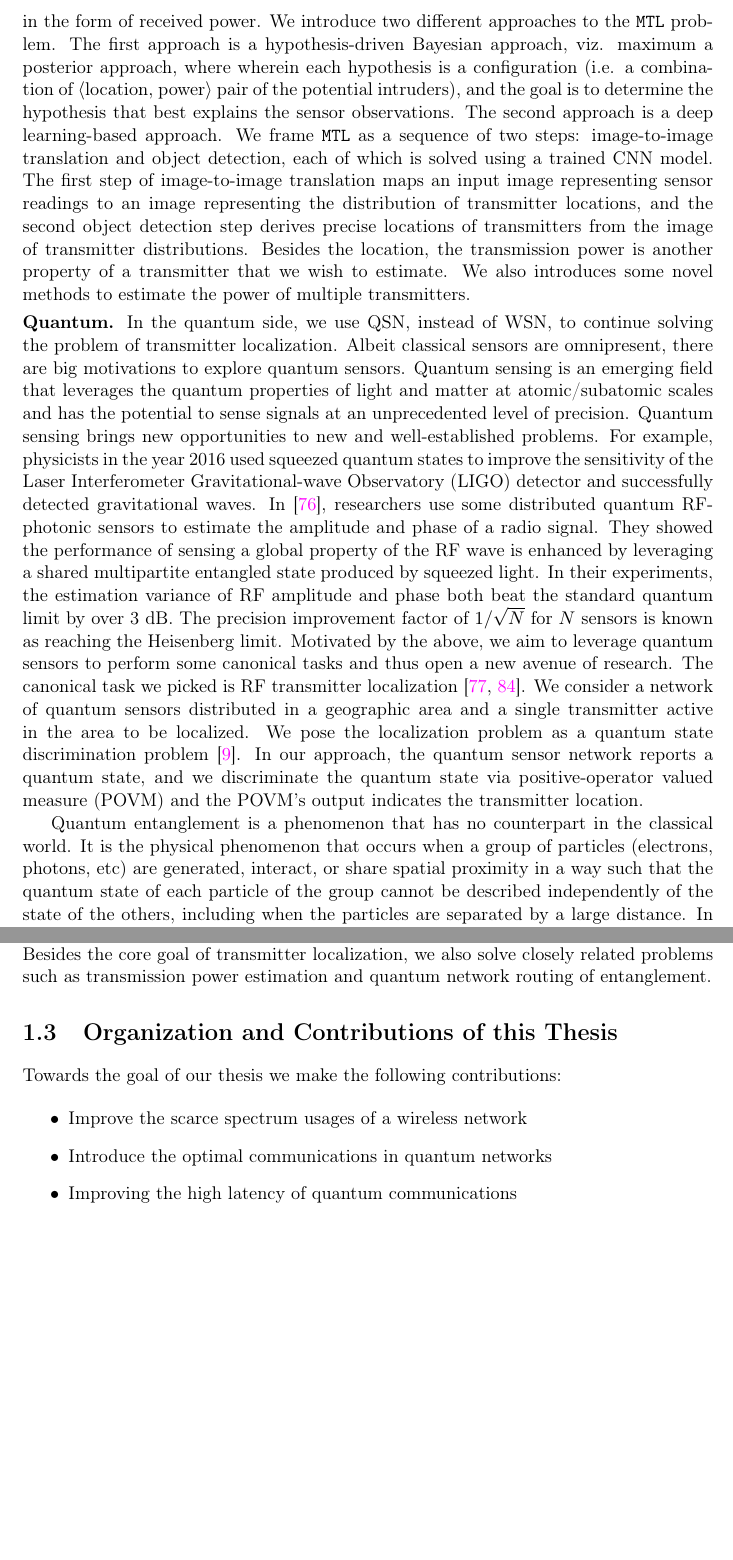
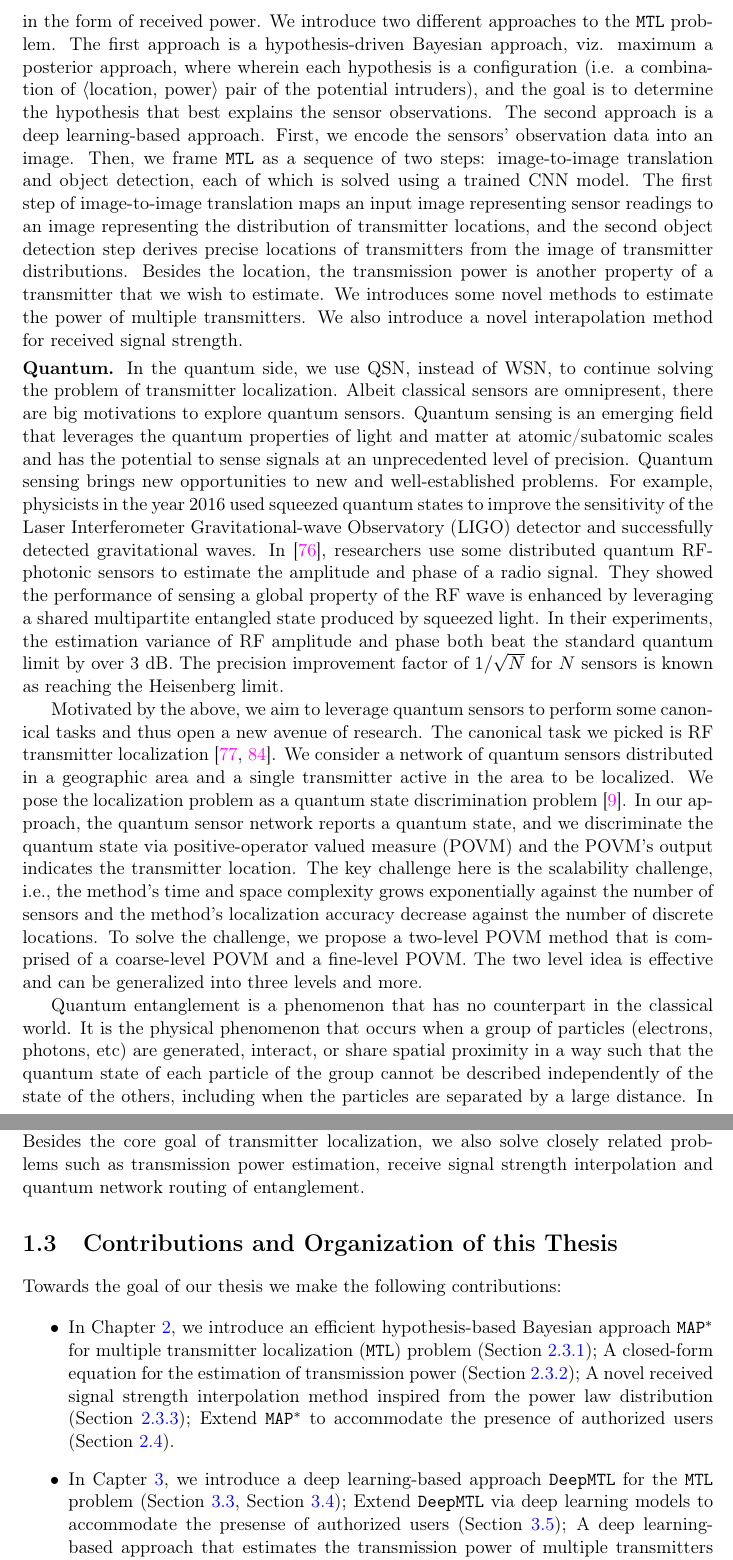
Before and after one commit to caitaozhan/phd.thesis, a LaTeX thesis (main.tex, which reads introduction.tex): two parts of pages 13 and 14 of 88 before the commit and two parts of pages 13 and 14 of 90 after it, joined at a grey line, cut so that both start at the same text, the shorter picture padded with empty space. Compiled offline with pdfLaTeX.

Commit message:
update introduction and minor stuffs

```diff
--- a/introduction.tex
+++ b/introduction.tex
@@ -39,13 +39,16 @@ We introduce two different approaches to the \mtl problem.
 The first approach is a hypothesis-driven Bayesian approach, viz. maximum a posterior approach, where wherein each hypothesis is a configuration
 (i.e. a combination of $\langle$location, power$\rangle$ pair of the potential intruders), and the goal is to determine the hypothesis
 that best explains the sensor observations.
-The second approach is a deep learning-based approach. We frame \mtl as a sequence of two steps: image-to-image translation
+The second approach is a deep learning-based approach. First, we encode the sensors' observation data into an image.
+Then, we frame \mtl as a sequence of two steps: image-to-image translation
 and object detection, each of which is solved using a trained CNN model.
 The first step of image-to-image translation maps an input image representing sensor readings to an image
 representing the distribution of transmitter locations, and the second object detection step derives precise locations of
 transmitters from the image of transmitter distributions.
 Besides the location, the transmission power is another property of a transmitter that we wish to estimate.
-We also introduces some novel methods to estimate the power of multiple transmitters.
+We introduces some novel methods to estimate the power of multiple transmitters.
+We also introduce a novel interapolation method for received signal strength.
+
 
 \para{Quantum.}
 In the quantum side, we use QSN, instead of WSN, to continue solving the problem of transmitter localization.
@@ -57,12 +60,17 @@ In~\cite{PRL20-qsn}, researchers use some distributed quantum RF-photonic sensor
 They showed the performance of sensing a global property of the RF wave is enhanced by leveraging a shared multipartite entangled state produced by squeezed light.
 In their experiments, the estimation variance of RF amplitude and phase both beat the standard quantum limit by over 3 dB.
 The precision improvement factor of $1/\sqrt{N}$ for $N$ sensors is known as reaching the Heisenberg limit.
+
 Motivated by the above, we aim to leverage quantum sensors to perform some canonical tasks and thus open a new avenue of research.
 The canonical task we picked is RF transmitter localization~\cite{nsdi13-arraytrack,pmc22-deepmtlpro}.
 We consider a network of quantum sensors distributed in a geographic area and a single transmitter active in the area to be localized.
 We pose the localization problem as a quantum state discrimination problem~\cite{bergou-review-2007}.
 In our approach, the quantum sensor network reports a quantum state, and we discriminate the quantum state via
 positive-operator valued measure (POVM) and the POVM's output indicates the transmitter location.
+The key challenge here is the scalability challenge, i.e., the method's time and space complexity grows exponentially against the
+number of sensors and the method's localization accuracy decrease against the number of discrete locations.
+To solve the challenge, we propose a two-level POVM method that is comprised of a coarse-level POVM and a fine-level POVM.
+The two level idea is effective and can be generalized into three levels and more.
 
 Quantum entanglement is a phenomenon that has no counterpart in the classical world.
 It is the physical phenomenon that occurs when a group of particles (electrons, photons, etc) are generated, interact, or share spatial proximity in a way such that
@@ -86,17 +94,24 @@ In this thesis, we propose an efficient heuristic approach that efficiently rout
 The thesis statement is: \textbf{Transmitters can be localized efficiently and accurately with our designed methods in classical and quantum sensor networks.}
 Consider some transmitters to be localized a geographpical area. We deploy a distributed set of classical or quantum sensors in the area.
 We aim to efficently and accurately localize the transmitters by processing the data received from the sensors intelligently.
-Besides the core goal of transmitter localization, we also solve closely related problems such as transmission power estimation
-and quantum network routing of entanglement.
+Besides the core goal of transmitter localization, we also solve closely related problems such as transmission power estimation,
+receive signal strength interpolation and quantum network routing of entanglement.
 
-\section{Organization and Contributions of this Thesis}
+\section{Contributions and Organization of this Thesis}
 
 Towards the goal of our thesis we make the following contributions:
 
 \begin{itemize}
-    \item Improve the scarce spectrum usages of a wireless network
-    \item Introduce the optimal communications in quantum networks
-    \item Improving the high latency of quantum communications
+    \item In Chapter~\ref{chap:ipsn}, we introduce an efficient hypothesis-based Bayesian approach \ouralgo for multiple transmitter localization (\mtl) problem (Section~\ref{sec:time});
+          A closed-form equation for the estimation of transmission power (Section~\ref{sec:ipsn-power});
+          A novel received signal strength interpolation method inspired from the power law distribution (Section~\ref{sec:inter});
+          Extend \ouralgo to accommodate the presence of authorized users (Section~\ref{sec:auth}).
+    \item In Capter~\ref{chap:wowmom-pmc}, we introduce a deep learning-based approach \our for the \mtl problem (Section~\ref{sec:translate}, Section~\ref{sec:detect});
+          Extend \our via deep learning models to accommodate the presense of authorized users (Section~\ref{sec:authorized});
+          A deep learning-based approach that estimates the transmission power of multiple transmitters (Section~\ref{sec:power}).
+    \item In Chapter~\ref{chap:icc}, we introduce the concept of quantum sensor networks and the model of a quantum sensor (Section~\ref{sec:quantum_problem});
+          In the context of quantum sensor networks, we pose a transmitter localization problem as a quanum state discrimination problem
+          and introduce a novel quantum localization method \povm and \povmpro based on positive-operator valued measure (Section~\ref{sec:povm}).
     \item Devising effective ways of distributing multipartite entanglement in a quantum network (Proposed)
 \end{itemize}
 
```
Also changed, not shown: abstract.tex (+2 -2 lines), chapters/icc/evaluation.tex (+1 -1 lines), chapters/icc/introduction.tex (+1 -1 lines), chapters/icc/povm-loc.tex (+1 -1 lines), chapters/ipsn/appendix.tex (+4 -2 lines), chapters/ipsn/localization.tex (+0 -2 lines), chapters/ipsn/power.tex (+3 -2 lines), chapters/ipsn/problem_background.tex (+1 -1 lines), main.tex (+1 -1 lines), introduction.tex (2 more changed lines).
